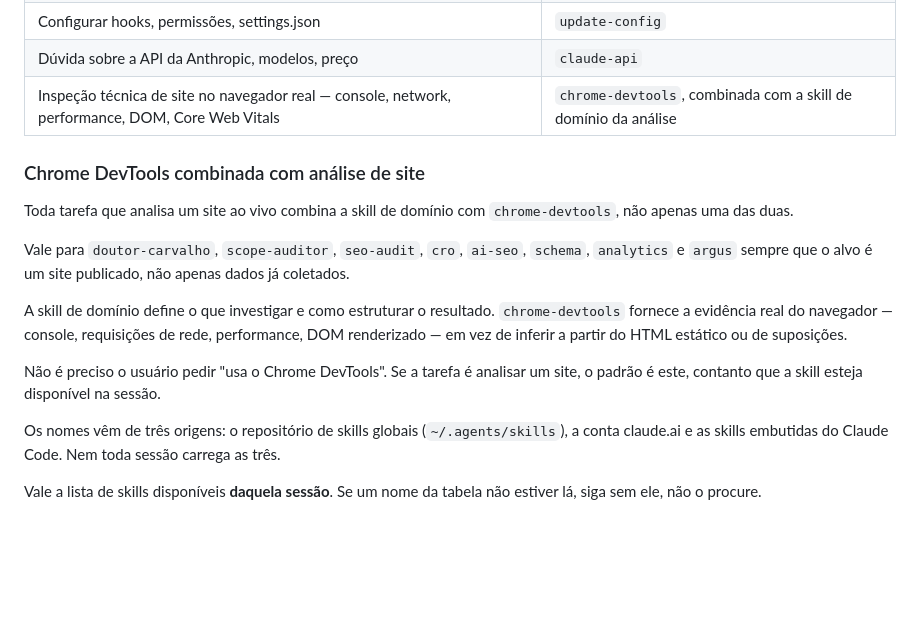
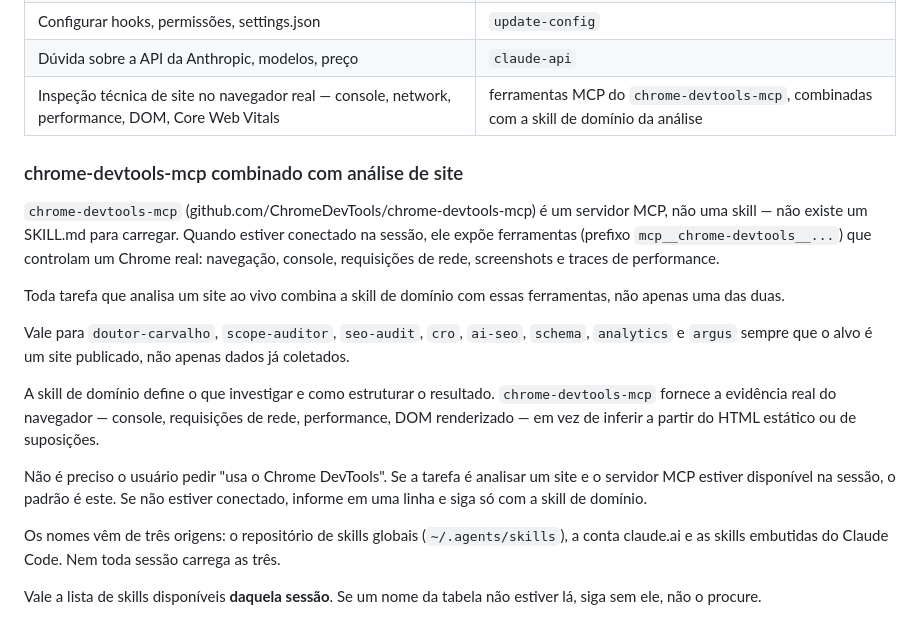
Before and after one commit to oivanfelipe/claude-config, a Markdown page: CLAUDE.md, the part around the change. GitHub-like rendering; blank space fills up the shorter version.

Commit message:
docs: corrige referência ao chrome-devtools-mcp
Ajusta terminologia: chrome-devtools-mcp é um servidor MCP (github.com/ChromeDevTools/chrome-devtools-mcp), não uma skill carregável.

Co-Authored-By: Claude Sonnet 5 <noreply@anthropic.com>
Claude-Session: https://claude.ai/code/session_01J6xforpZnc9DYs3ny6ovCk

```diff
--- a/CLAUDE.md
+++ b/CLAUDE.md
@@ -114,17 +114,19 @@ Skills se combinam. O caso normal é duas: uma define **o que** entregar, outra
 | Tirar cara de texto gerado por IA | `humanizer` |
 | Configurar hooks, permissões, settings.json | `update-config` |
 | Dúvida sobre a API da Anthropic, modelos, preço | `claude-api` |
-| Inspeção técnica de site no navegador real — console, network, performance, DOM, Core Web Vitals | `chrome-devtools`, combinada com a skill de domínio da análise |
+| Inspeção técnica de site no navegador real — console, network, performance, DOM, Core Web Vitals | ferramentas MCP do `chrome-devtools-mcp`, combinadas com a skill de domínio da análise |
 
-### Chrome DevTools combinada com análise de site
+### chrome-devtools-mcp combinado com análise de site
 
-Toda tarefa que analisa um site ao vivo combina a skill de domínio com `chrome-devtools`, não apenas uma das duas.
+`chrome-devtools-mcp` (github.com/ChromeDevTools/chrome-devtools-mcp) é um servidor MCP, não uma skill — não existe um SKILL.md para carregar. Quando estiver conectado na sessão, ele expõe ferramentas (prefixo `mcp__chrome-devtools__...`) que controlam um Chrome real: navegação, console, requisições de rede, screenshots e traces de performance.
+
+Toda tarefa que analisa um site ao vivo combina a skill de domínio com essas ferramentas, não apenas uma das duas.
 
 Vale para `doutor-carvalho`, `scope-auditor`, `seo-audit`, `cro`, `ai-seo`, `schema`, `analytics` e `argus` sempre que o alvo é um site publicado, não apenas dados já coletados.
 
-A skill de domínio define o que investigar e como estruturar o resultado. `chrome-devtools` fornece a evidência real do navegador — console, requisições de rede, performance, DOM renderizado — em vez de inferir a partir do HTML estático ou de suposições.
+A skill de domínio define o que investigar e como estruturar o resultado. `chrome-devtools-mcp` fornece a evidência real do navegador — console, requisições de rede, performance, DOM renderizado — em vez de inferir a partir do HTML estático ou de suposições.
 
-Não é preciso o usuário pedir "usa o Chrome DevTools". Se a tarefa é analisar um site, o padrão é este, contanto que a skill esteja disponível na sessão.
+Não é preciso o usuário pedir "usa o Chrome DevTools". Se a tarefa é analisar um site e o servidor MCP estiver disponível na sessão, o padrão é este. Se não estiver conectado, informe em uma linha e siga só com a skill de domínio.
 
 Os nomes vêm de três origens: o repositório de skills globais (`~/.agents/skills`), a conta claude.ai e as skills embutidas do Claude Code. Nem toda sessão carrega as três.
 
```
